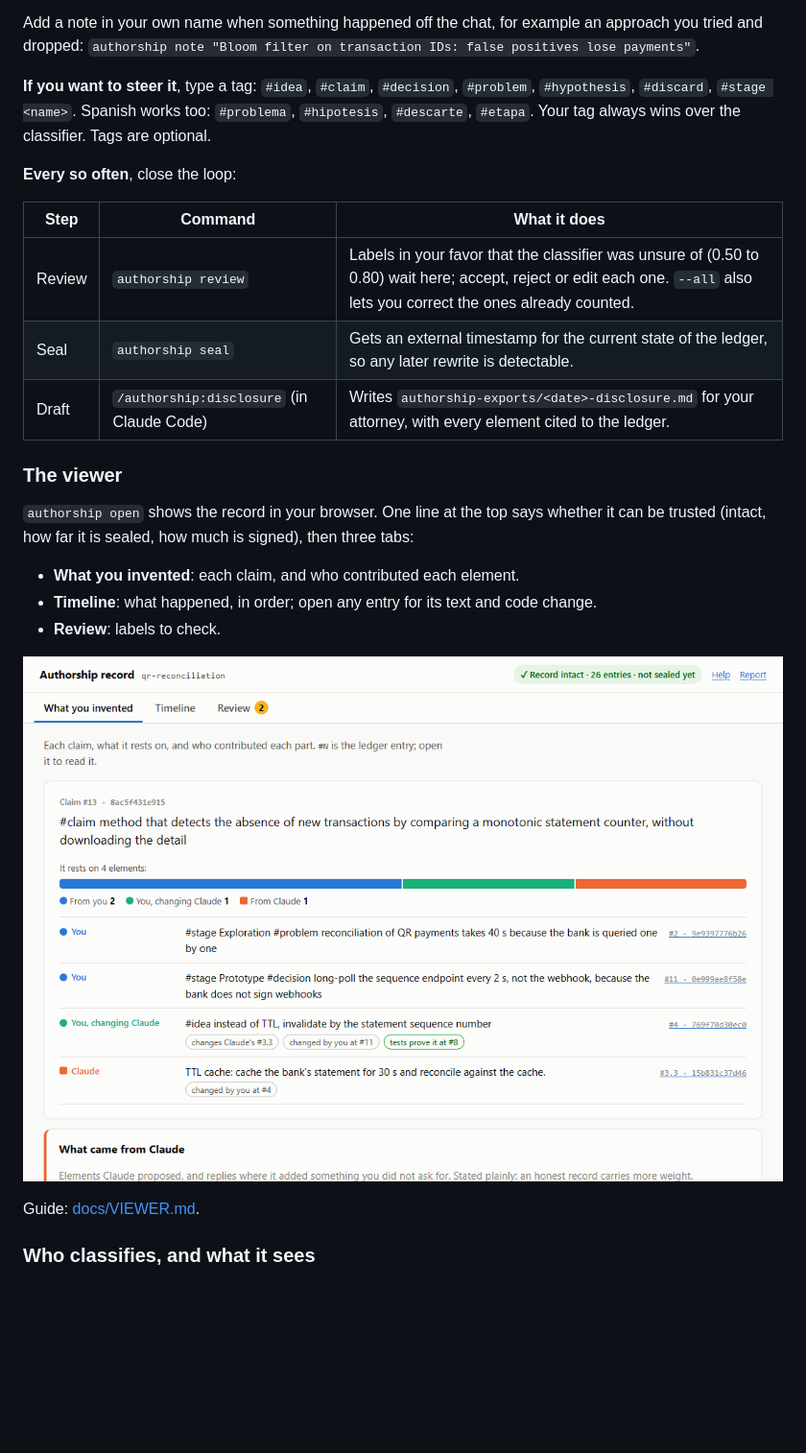
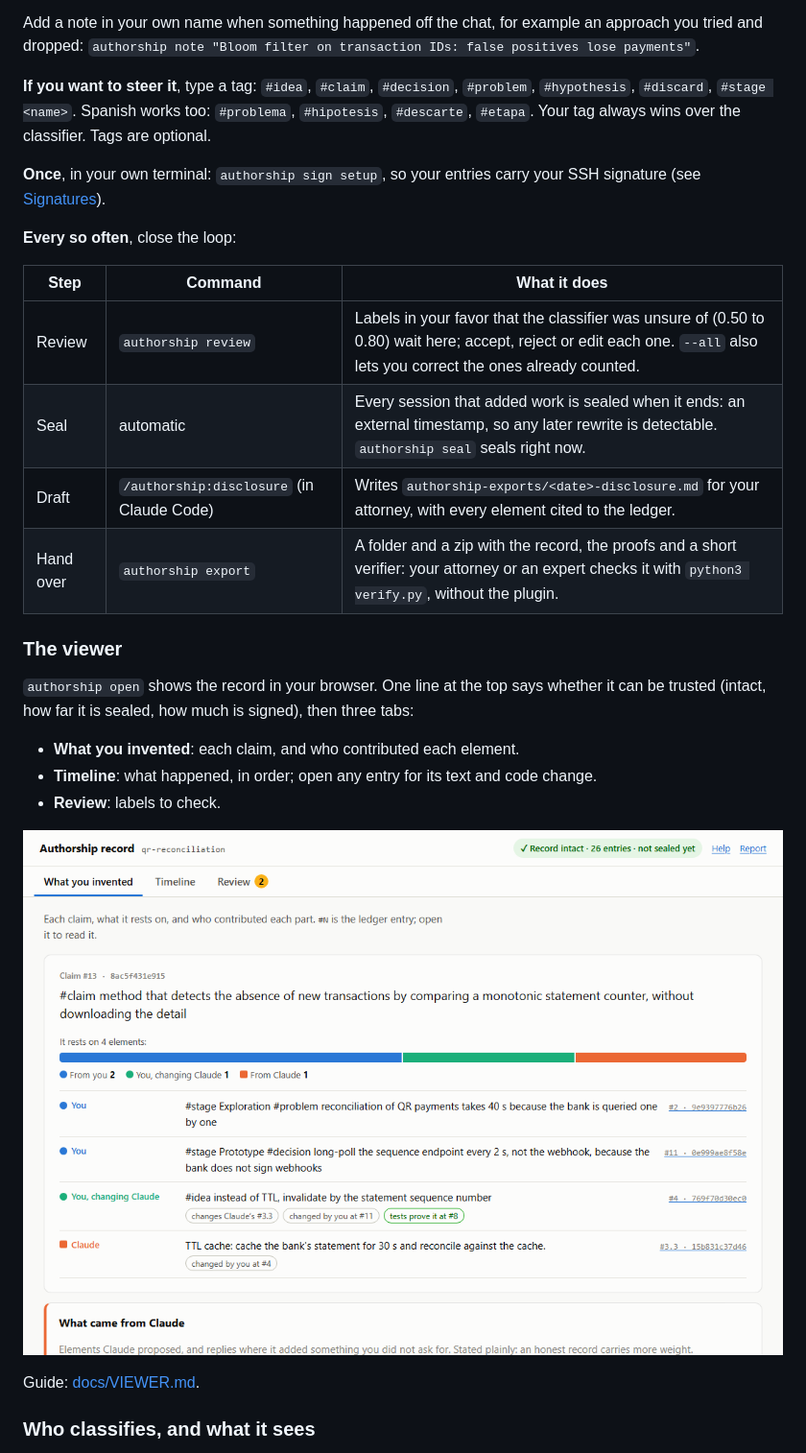
Before and after one commit to PedroVela/authorship, a Markdown page: README.md, the part around one of its changes. Shown at 96% size. Drawn GitHub-style; blank space fills up the shorter version.

```diff
--- a/README.md
+++ b/README.md
@@ -86,13 +86,16 @@ Add a note in your own name when something happened off the chat, for example an
 
 **If you want to steer it**, type a tag: `#idea`, `#claim`, `#decision`, `#problem`, `#hypothesis`, `#discard`, `#stage <name>`. Spanish works too: `#problema`, `#hipotesis`, `#descarte`, `#etapa`. Your tag always wins over the classifier. Tags are optional.
 
+**Once**, in your own terminal: `authorship sign setup`, so your entries carry your SSH signature (see [Signatures](authorship/README.md#signatures)).
+
 **Every so often**, close the loop:
 
 | Step | Command | What it does |
 |---|---|---|
 | Review | `authorship review` | Labels in your favor that the classifier was unsure of (0.50 to 0.80) wait here; accept, reject or edit each one. `--all` also lets you correct the ones already counted. |
-| Seal | `authorship seal` | Gets an external timestamp for the current state of the ledger, so any later rewrite is detectable. |
+| Seal | automatic | Every session that added work is sealed when it ends: an external timestamp, so any later rewrite is detectable. `authorship seal` seals right now. |
 | Draft | `/authorship:disclosure` (in Claude Code) | Writes `authorship-exports/<date>-disclosure.md` for your attorney, with every element cited to the ledger. |
+| Hand over | `authorship export` | A folder and a zip with the record, the proofs and a short verifier: your attorney or an expert checks it with `python3 verify.py`, without the plugin. |
 
 ### The viewer
 
```
Also changed, not shown: other parts of README.md (+29 -21 lines), authorship/README.md (+15 -10 lines), authorship/docs/THREATS.md (+2 -2 lines).
